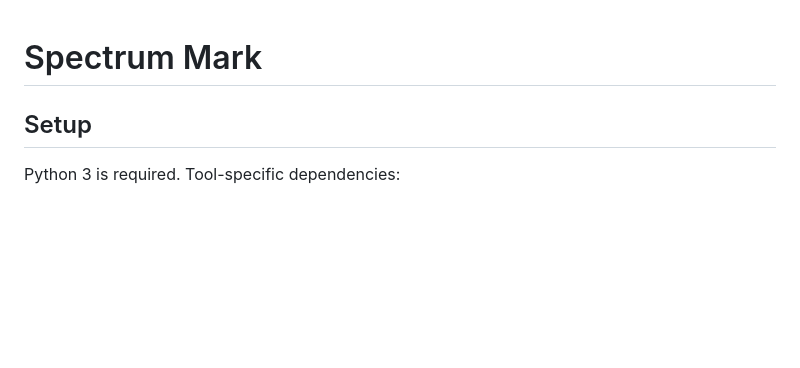
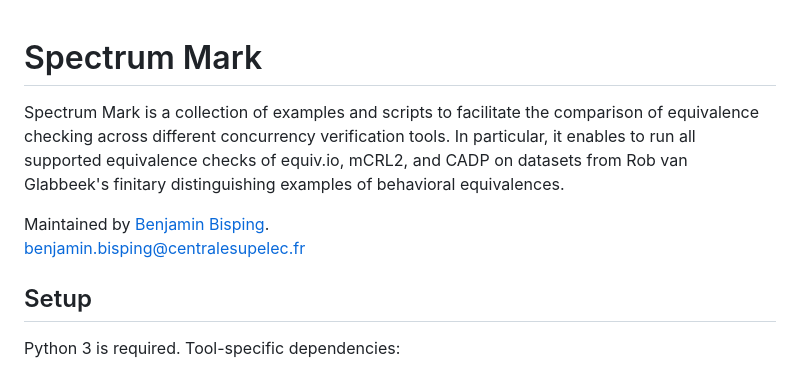
Before and after one commit to benkeks/spectrum-mark, a Markdown page: README.md, the part around the change. Drawn GitHub-style; blank space fills up the shorter version.

Commit message:
Add short description to README

```diff
--- a/README.md
+++ b/README.md
@@ -1,4 +1,10 @@
 # Spectrum Mark
+
+Spectrum Mark is a collection of examples and scripts to facilitate the comparison of equivalence checking across different concurrency verification tools.
+In particular, it enables to run all supported equivalence checks of equiv.io, mCRL2, and CADP on datasets from Rob van Glabbeek's finitary distinguishing examples of behavioral equivalences.
+
+Maintained by [Benjamin Bisping](https://bbisping.de).
+<benjamin.bisping@centralesupelec.fr>
 
 ## Setup
 
```
